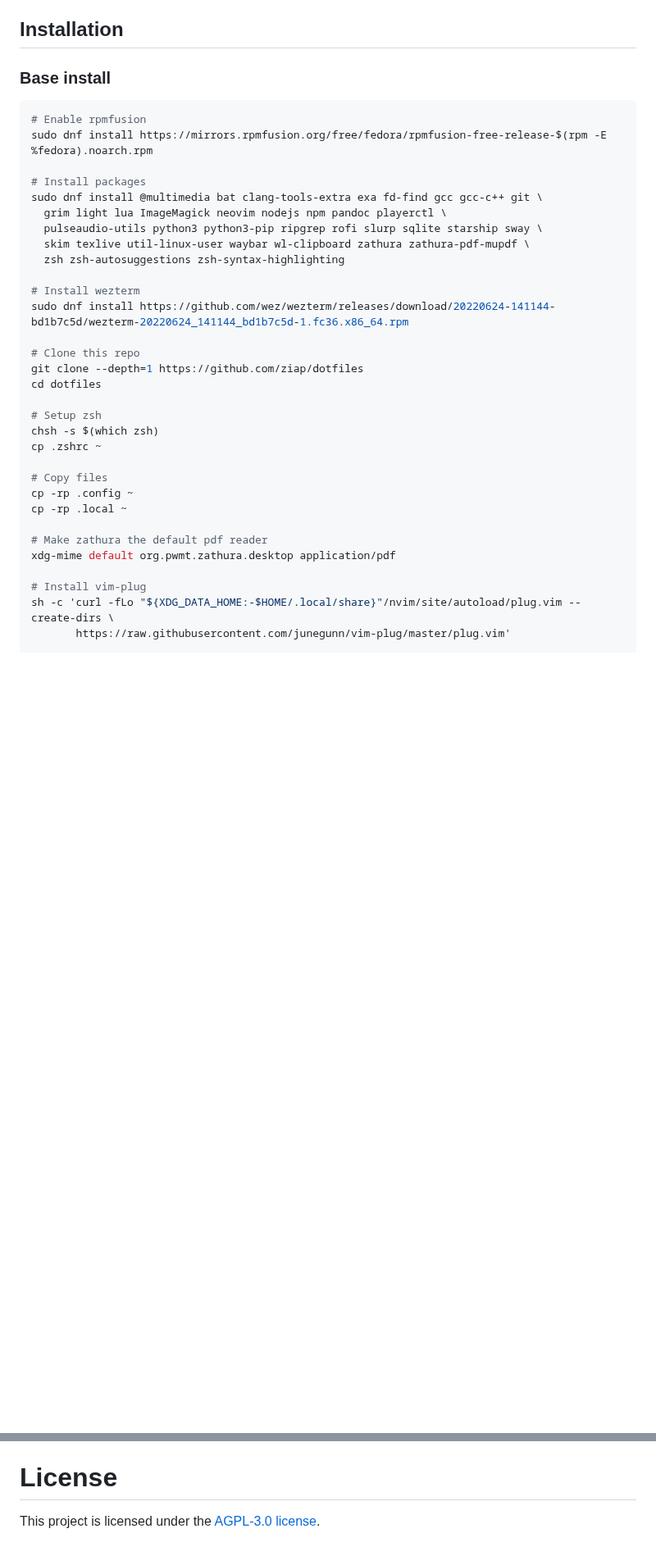
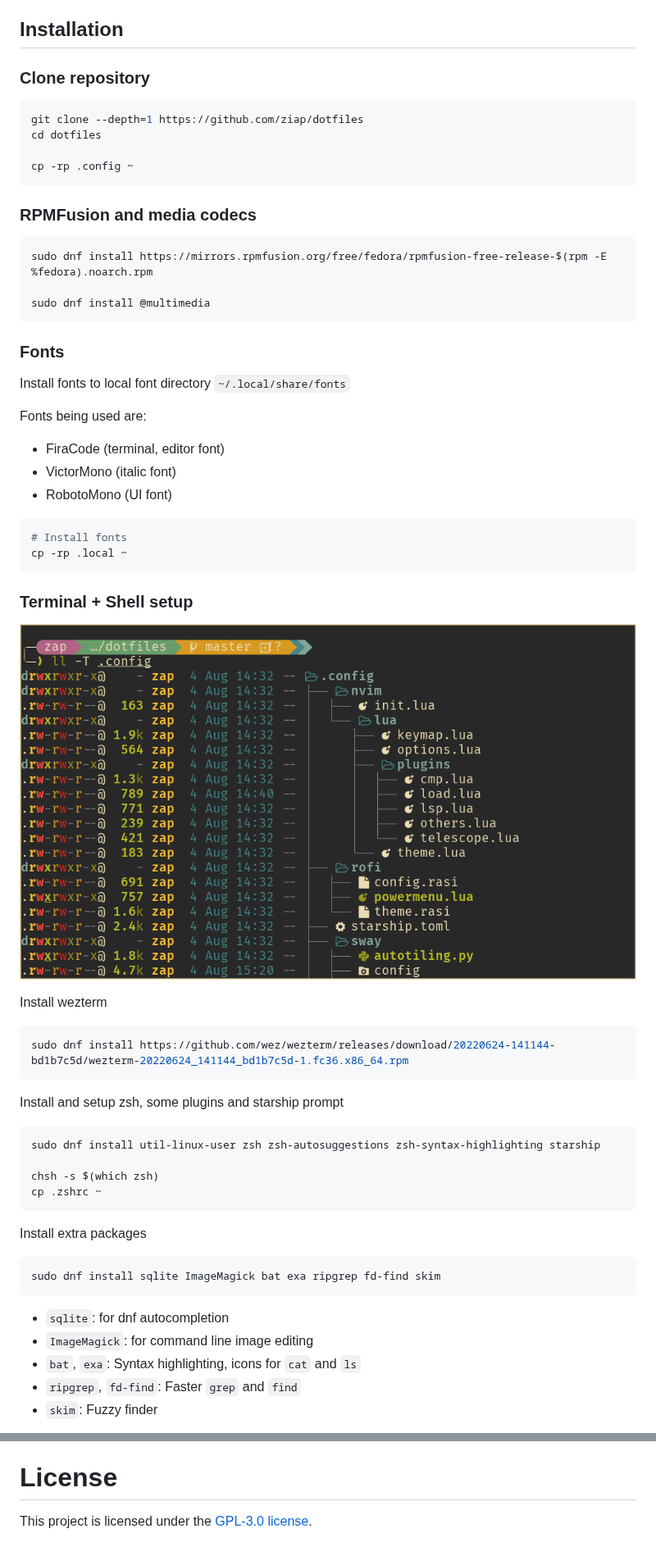
Before and after one commit to ziap/dotfiles, a Markdown page: readme.md, 2 parts joined by grey strips. Shown at 82% size. GitHub-like rendering; pictures changed too: img/terminal.png (added); blank space fills up the shorter version.

````diff
--- a/readme.md
+++ b/readme.md
@@ -47,38 +47,65 @@ A custom wayland desktop environment fine-tuned to my development workflow and d
 
 ## Installation
 
-### Base install
+### Clone repository
 
 ```bash
-# Enable rpmfusion
-sudo dnf install https://mirrors.rpmfusion.org/free/fedora/rpmfusion-free-release-$(rpm -E %fedora).noarch.rpm
-
-# Install packages
-sudo dnf install @multimedia bat clang-tools-extra exa fd-find gcc gcc-c++ git \
-  grim light lua ImageMagick neovim nodejs npm pandoc playerctl \
-  pulseaudio-utils python3 python3-pip ripgrep rofi slurp sqlite starship sway \
-  skim texlive util-linux-user waybar wl-clipboard zathura zathura-pdf-mupdf \
-  zsh zsh-autosuggestions zsh-syntax-highlighting
-
-# Install wezterm
-sudo dnf install https://github.com/wez/wezterm/releases/download/20220624-141144-bd1b7c5d/wezterm-20220624_141144_bd1b7c5d-1.fc36.x86_64.rpm
-
-# Clone this repo
 git clone --depth=1 https://github.com/ziap/dotfiles
 cd dotfiles
 
-# Setup zsh
+cp -rp .config ~
+```
+
+### RPMFusion and media codecs
+
+```bash
+sudo dnf install https://mirrors.rpmfusion.org/free/fedora/rpmfusion-free-release-$(rpm -E %fedora).noarch.rpm
+
+sudo dnf install @multimedia
+```
+
+### Fonts
+
+Install fonts to local font directory `~/.local/share/fonts`
+
+Fonts being used are:
+  - FiraCode (terminal, editor font)
+  - VictorMono (italic font)
+  - RobotoMono (UI font)
+
+```bash
+# Install fonts
+cp -rp .local ~
+```
+
+### Terminal + Shell setup
+
+![](img/terminal.png)
+
+Install wezterm
+
+```bash
+sudo dnf install https://github.com/wez/wezterm/releases/download/20220624-141144-bd1b7c5d/wezterm-20220624_141144_bd1b7c5d-1.fc36.x86_64.rpm
+```
+
+Install and setup zsh, some plugins and starship prompt
+
+```bash
+sudo dnf install util-linux-user zsh zsh-autosuggestions zsh-syntax-highlighting starship
+
 chsh -s $(which zsh)
 cp .zshrc ~
+```
 
-# Copy files
-cp -rp .config ~
-cp -rp .local ~
+Install extra packages
 
-# Make zathura the default pdf reader
-xdg-mime default org.pwmt.zathura.desktop application/pdf
+```bash
+sudo dnf install sqlite ImageMagick bat exa ripgrep fd-find skim
+```
 
-# Install vim-plug
-sh -c 'curl -fLo "${XDG_DATA_HOME:-$HOME/.local/share}"/nvim/site/autoload/plug.vim --create-dirs \
-       https://raw.githubusercontent.com/junegunn/vim-plug/master/plug.vim'
+- `sqlite`: for dnf autocompletion
+- `ImageMagick`: for command line image editing
+- `bat`, `exa`: Syntax highlighting, icons for `cat` and `ls`
+- `ripgrep`, `fd-find`: Faster `grep` and `find`
+- `skim`: Fuzzy finder
 
@@ -108,4 +176,4 @@ You can automatically start fcitx by adding `exec_always fcitx5` to sway config
 
 # License
 
-This project is licensed under the [AGPL-3.0 license](LICENSE).
+This project is licensed under the [GPL-3.0 license](LICENSE).
````
Also changed, not shown: other parts of readme.md (+45 -4 lines), img/vim.png (added), 6 other files.
